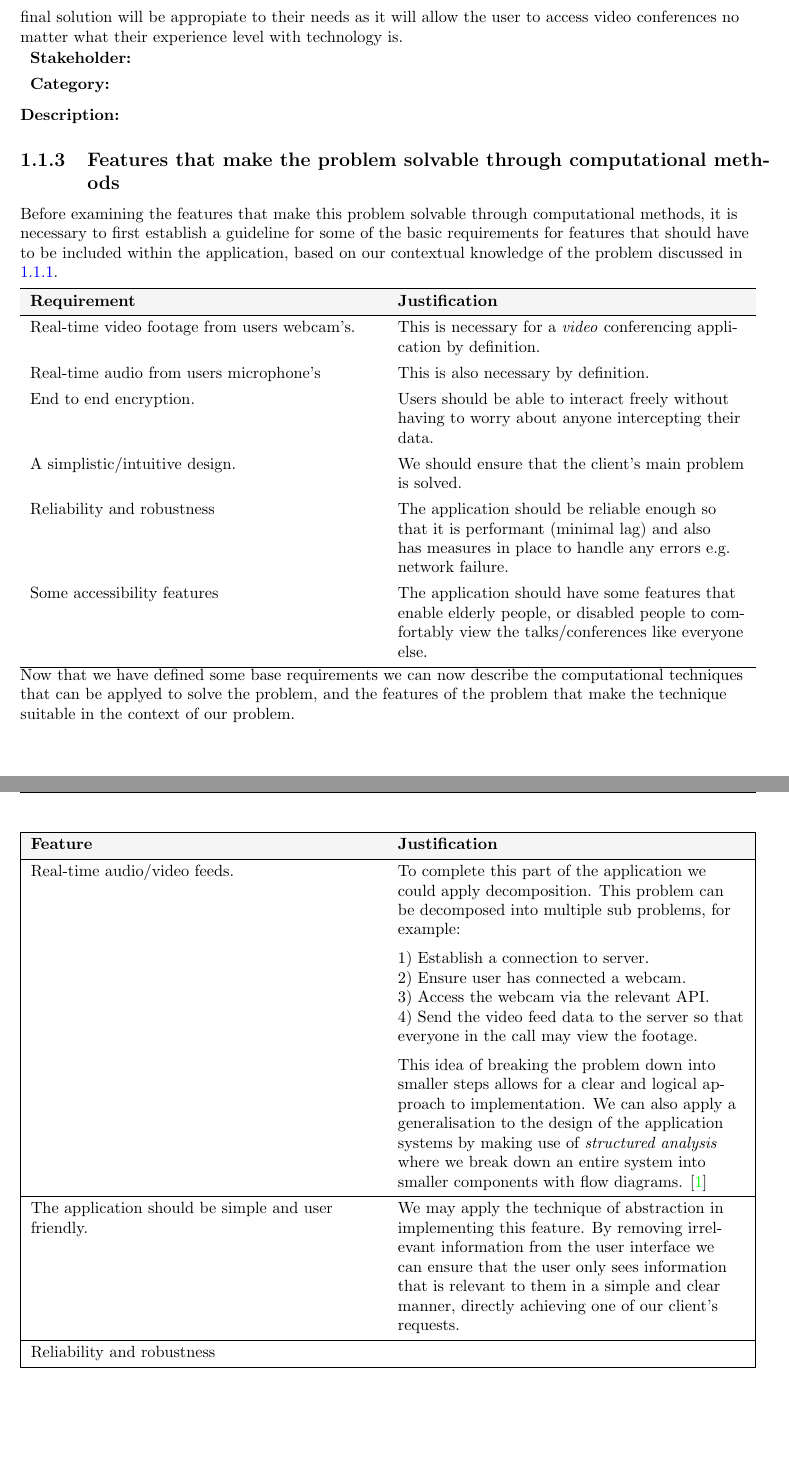
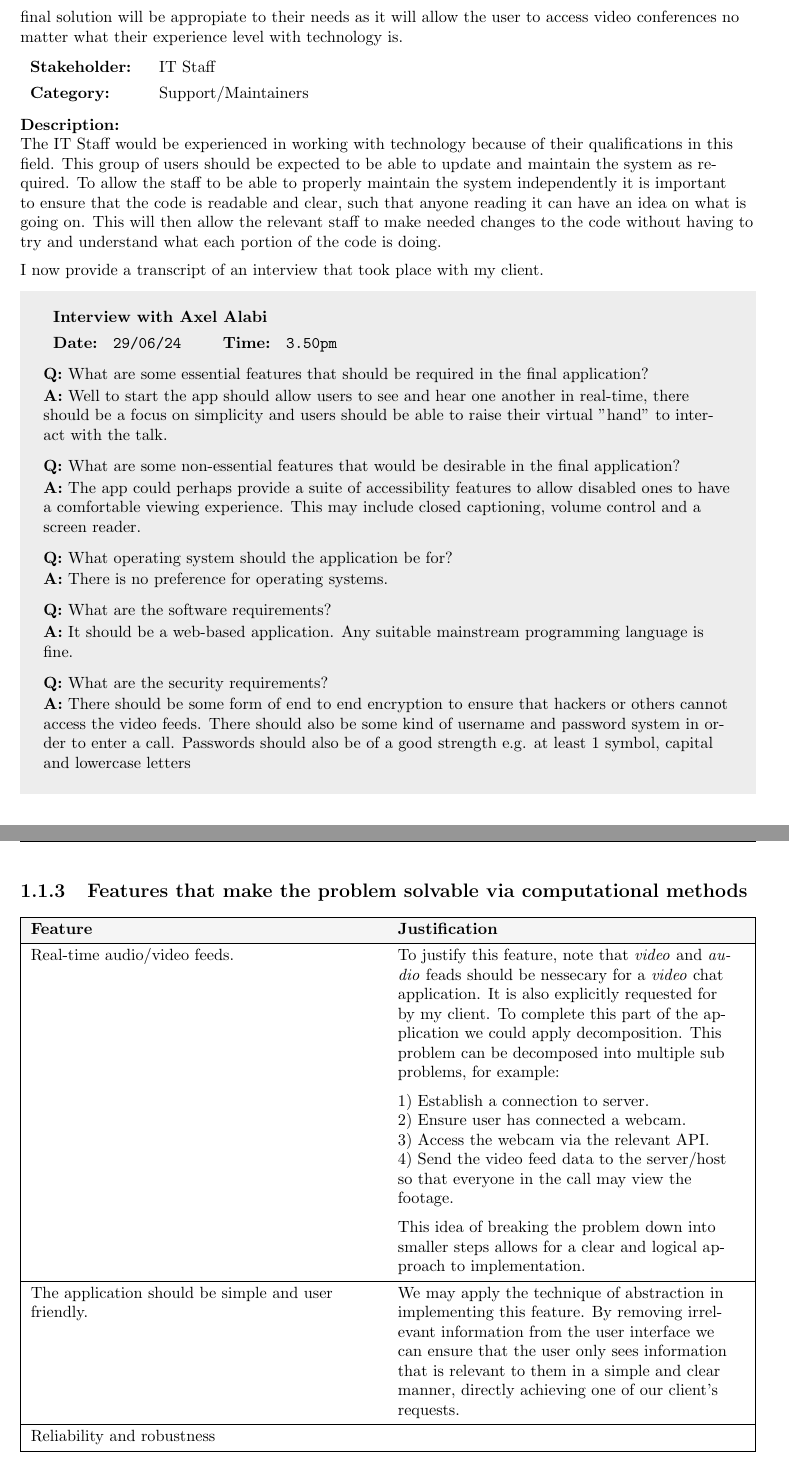
Before and after one commit to zzzNathan/Video-Conferencer, a LaTeX document (Comp_Sci_NEA.tex, which reads Analysis.tex): two parts of pages 4 and 5 of 6 before the commit and two parts of pages 4 and 5 of 5 after it, joined at a grey line, cut so that both start at the same text. Compiled offline with pdfLaTeX.

Commit message:
Improving analysis

```diff
--- a/Analysis.tex
+++ b/Analysis.tex
@@ -80,70 +80,86 @@ to worry about the complexity and difficulty in trying to get
 modern software to work correctly. The final solution will be
 appropiate to their needs as it will allow the user to access
 video conferences no matter what their experience level with
-technology is.
+technology is.\vspace{0.2cm}
 
 \noindent
 \begin{tblr}{ll}
-  \textbf{Stakeholder: } & \\
-  \textbf{Category: } & \\
+  \textbf{Stakeholder: } & IT Staff\\
+  \textbf{Category: } & Support/Maintainers\\
 \end{tblr}
 \vspace{0.2cm}
 
-\textbf{Description: }
+\textbf{Description: } \\
 
-\subsection{Features that make the problem solvable through
+The IT Staff would be experienced in working with technology
+because of their qualifications in this field. This group of
+users should be expected to be able to update and maintain the
+system as required. To allow the staff to be able to properly
+maintain the system independently it is important to ensure
+that the code is readable and clear, such that anyone reading
+it can have an idea on what is going on. This will then allow
+the relevant staff to make needed changes to the code without
+having to try and understand what each portion of the code is
+doing.\vspace{0.2cm}
+
+I now provide a transcript of an interview that took place
+with my client.
+
+\begin{tcolorbox}[
+  boxrule=0pt, frame empty, colback=lightgray, arc=0pt
+]
+  \begin{tblr}{ll}
+    \textbf{Interview with Axel Alabi} & {}\\
+    \textbf{Date: } \texttt{29/06/24} &
+    {\hspace{-1.5cm} \textbf{Time: } \texttt{3.50pm}}
+  \end{tblr}
+
+  \vspace{0.2cm}
+
+  \textbf{Q:} What are some essential features that should be
+  required in the final application? \vspace{0.05cm}
+
+  \textbf{A:} Well to start the app should allow users to see
+  and hear one another in real-time, there should be a focus on
+  simplicity and users should be able to raise their virtual
+  "hand" to interact with the talk. \vspace{0.25cm}
+
+  \textbf{Q:} What are some non-essential features that would
+  be desirable in the final application? \vspace{0.05cm}
+
+  \textbf{A:} The app could perhaps provide a suite of
+  accessibility features to allow disabled ones to have a
+  comfortable viewing experience. This may include closed
+  captioning, volume control and a screen reader.
+  \vspace{0.25cm}
+
+  \textbf{Q:} What operating system should the application be
+  for? \vspace{0.05cm}
+
+  \textbf{A:} There is no preference for operating systems.
+  \vspace{0.25cm}
+
+  \textbf{Q:} What are the software requirements?
+  \vspace{0.05cm}
+
+  \textbf{A:} It should be a web-based application. Any
+  suitable mainstream programming language is fine.
+  \vspace{0.25cm}
+
+  \textbf{Q:} What are the security requirements?
+  \vspace{0.05cm}
+
+  \textbf{A:} There should be some form of end to end
+  encryption to ensure that hackers or others cannot access the  video feeds. There should also be some kind of username and
+  password system in order to enter a call. Passwords should
+  also be of a good strength e.g. at least 1 symbol, capital
+  and lowercase letters
+  \vspace{0.25cm}
+
+\end{tcolorbox}
+
+\subsection{Features that make the problem solvable via
 computational methods}
-
-Before examining the features that make this problem solvable
-through computational methods, it is necessary to first
-establish a guideline for some of the basic requirements
-for features that should have to be included within the
-application, based on our contextual knowledge of the problem
-discussed in
-\ref{sec:1.1.1}. \vspace{0.2cm}
-
-\begin{tblr}{
-  colspec={XX},
-  row{1}={lightestgray}
-}
-  \hline
-
-  \bld{Requirement} & \bld{Justification}\\
-
-  \hline
-  Real-time video footage from users webcam's. & {This is
-  necessary for a \ita{video} conferencing application by
-  definition.}\\
-
-  Real-time audio from users microphone's & {This is also
-  necessary by definition.}\\
-
-  End to end encryption. & {Users should be able to interact
-  freely without having to worry about anyone intercepting
-  their data.}\\
-
-  A simplistic/intuitive design. & {We should ensure that the
-  client's main problem is solved.}\\
-
-  Reliability and robustness & {The application should be
-  reliable enough so that it is performant (minimal lag) and
-  also has measures in place to handle any errors e.g. network
-  failure.}\\
-
-  Some accessibility features & {The application should have
-  some features that enable elderly people, or disabled
-  people to comfortably view the talks/conferences like
-  everyone else. }\\
-
-  \hline
-\end{tblr}
-
-Now that we have defined some base requirements we can now
-describe the computational techniques that can be applyed to
-solve the problem, and the features of the problem that make
-the technique suitable in the context of our problem.\\
-
-\vspace{0.2cm}
 
 \begin{tblr}{
   colspec={|XX|},
@@ -155,27 +171,27 @@ the technique suitable in the context of our problem.\\
 
   \hline
 
-  Real-time audio/video feeds. & {To complete this part of the
-  application we could apply decomposition. This problem can
-  be decomposed into multiple sub problems, for example:\\
+  Real-time audio/video feeds. & {To justify this feature, note
+  that \textit{video} and \textit{audio} feads should be
+  nessecary for a \textit{video} chat application. It is also
+  explicitly requested for by my client. To complete this part
+  of the application we could apply decomposition. This
+  problem can be decomposed into multiple sub problems,
+  for example:\\
 
   \vspace{0.2cm}
 
   1) Establish a connection to server.\\
   2) Ensure user has connected a webcam.\\
   3) Access the webcam via the relevant API.\\
-  4) Send the video feed data to the server so that everyone
+  4) Send the video feed data to the server/host so that
+  everyone
   in the call may view the footage.\\
 
   \vspace{0.2cm}
 
   This idea of breaking the problem down into smaller steps
   allows for a clear and logical approach to implementation.
-  We can also apply a generalisation to the design of the
-  application systems by making use of \ita{structured
-  analysis} where we break down an entire system into smaller
-  components with flow diagrams. \cite{struct}
-
   }\\
 
   \hline
```
Also changed, not shown: Comp_Sci_NEA.pdf.
